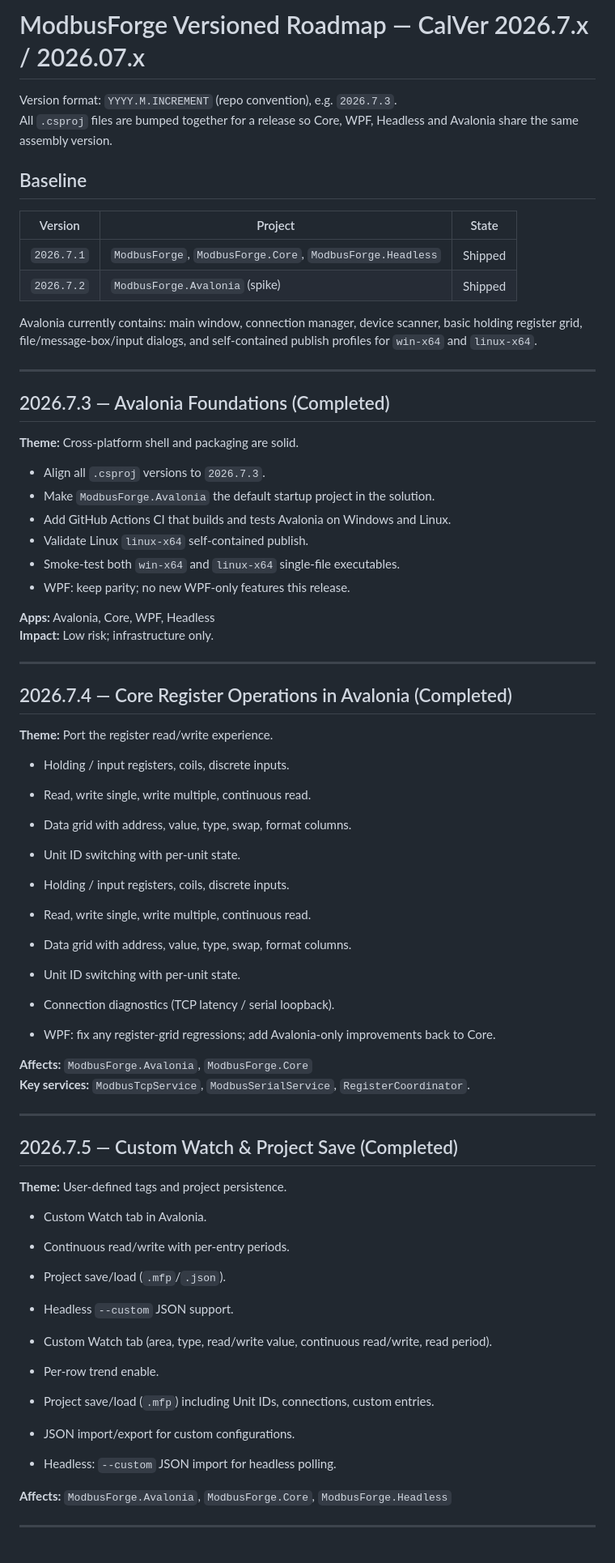
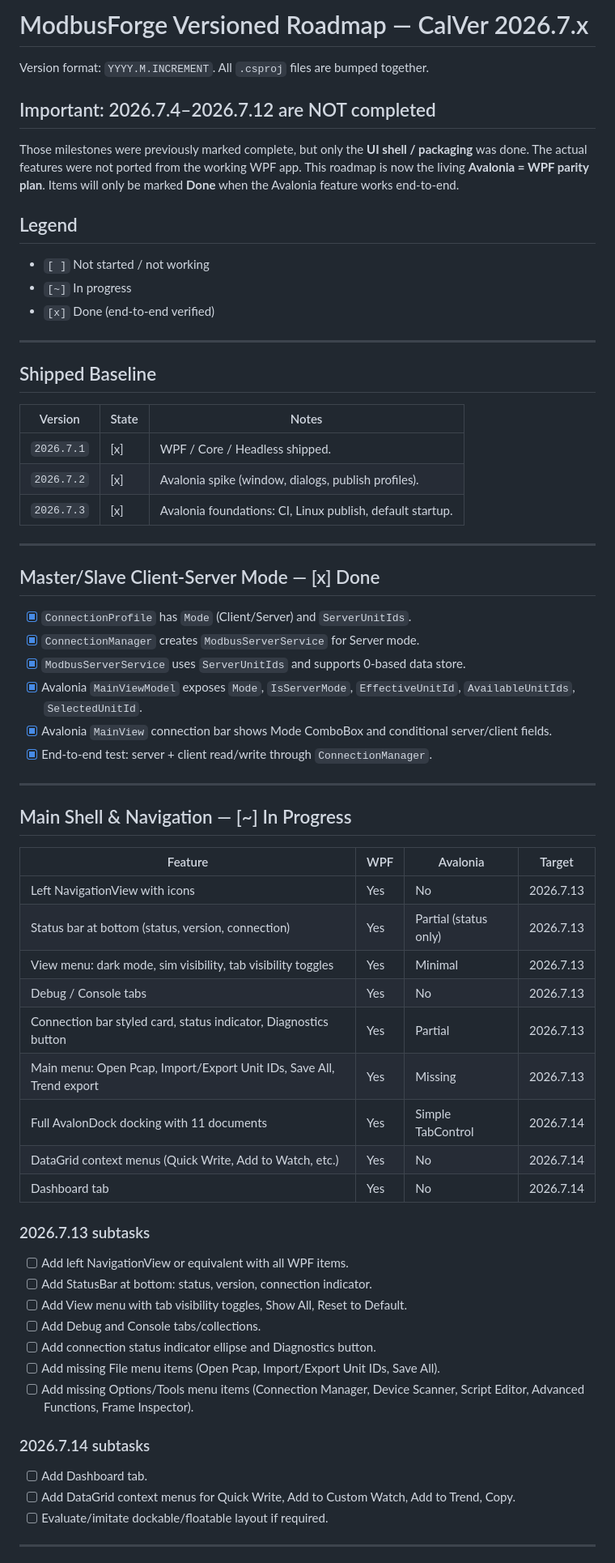
Before and after one commit to nokkies/ModbusForge, a Markdown page: VERSIONED_ROADMAP.md, the part around one of its changes. Shown at 81% size. GitHub-like rendering.

```diff
--- a/VERSIONED_ROADMAP.md
+++ b/VERSIONED_ROADMAP.md
@@ -1,69 +1,67 @@
-# ModbusForge Versioned Roadmap — CalVer 2026.7.x / 2026.07.x
+# ModbusForge Versioned Roadmap — CalVer 2026.7.x
 
-Version format: `YYYY.M.INCREMENT` (repo convention), e.g. `2026.7.3`.
-All `.csproj` files are bumped together for a release so Core, WPF, Headless and Avalonia share the same assembly version.
+Version format: `YYYY.M.INCREMENT`. All `.csproj` files are bumped together.
 
-## Baseline
+## Important: 2026.7.4–2026.7.12 are NOT completed
 
-| Version | Project | State |
-|---------|---------|-------|
-| `2026.7.1` | `ModbusForge`, `ModbusForge.Core`, `ModbusForge.Headless` | Shipped |
-| `2026.7.2` | `ModbusForge.Avalonia` (spike) | Shipped |
+Those milestones were previously marked complete, but only the **UI shell / packaging** was done. The actual features were not ported from the working WPF app. This roadmap is now the living **Avalonia = WPF parity plan**. Items will only be marked **Done** when the Avalonia feature works end-to-end.
 
-Avalonia currently contains: main window, connection manager, device scanner, basic holding register grid, file/message-box/input dialogs, and self-contained publish profiles for `win-x64` and `linux-x64`.
+## Legend
+
+- `[ ]` Not started / not working
+- `[~]` In progress
+- `[x]` Done (end-to-end verified)
 
 ---
 
-## 2026.7.3 — Avalonia Foundations (Completed)
-**Theme:** Cross-platform shell and packaging are solid.
+## Shipped Baseline
 
-- Align all `.csproj` versions to `2026.7.3`.
-- Make `ModbusForge.Avalonia` the default startup project in the solution.
-- Add GitHub Actions CI that builds and tests Avalonia on Windows and Linux.
-- Validate Linux `linux-x64` self-contained publish.
-- Smoke-test both `win-x64` and `linux-x64` single-file executables.
-- WPF: keep parity; no new WPF-only features this release.
-
-**Apps:** Avalonia, Core, WPF, Headless
-**Impact:** Low risk; infrastructure only.
+| Version | State | Notes |
+|---------|-------|-------|
+| `2026.7.1` | [x] | WPF / Core / Headless shipped. |
+| `2026.7.2` | [x] | Avalonia spike (window, dialogs, publish profiles). |
+| `2026.7.3` | [x] | Avalonia foundations: CI, Linux publish, default startup. |
 
 ---
 
-## 2026.7.4 — Core Register Operations in Avalonia (Completed)
-**Theme:** Port the register read/write experience.
+## Master/Slave Client-Server Mode — [x] Done
 
-- Holding / input registers, coils, discrete inputs.
-- Read, write single, write multiple, continuous read.
-- Data grid with address, value, type, swap, format columns.
-- Unit ID switching with per-unit state.
-
-- Holding / input registers, coils, discrete inputs.
-- Read, write single, write multiple, continuous read.
-- Data grid with address, value, type, swap, format columns.
-- Unit ID switching with per-unit state.
-- Connection diagnostics (TCP latency / serial loopback).
-- WPF: fix any register-grid regressions; add Avalonia-only improvements back to Core.
-
-**Affects:** `ModbusForge.Avalonia`, `ModbusForge.Core`
-**Key services:** `ModbusTcpService`, `ModbusSerialService`, `RegisterCoordinator`.
+- [x] `ConnectionProfile` has `Mode` (Client/Server) and `ServerUnitIds`.
+- [x] `ConnectionManager` creates `ModbusServerService` for Server mode.
+- [x] `ModbusServerService` uses `ServerUnitIds` and supports 0-based data store.
+- [x] Avalonia `MainViewModel` exposes `Mode`, `IsServerMode`, `EffectiveUnitId`, `AvailableUnitIds`, `SelectedUnitId`.
+- [x] Avalonia `MainView` connection bar shows Mode ComboBox and conditional server/client fields.
+- [x] End-to-end test: server + client read/write through `ConnectionManager`.
 
 ---
 
-## 2026.7.5 — Custom Watch & Project Save (Completed)
-**Theme:** User-defined tags and project persistence.
+## Main Shell & Navigation — [~] In Progress
 
-- Custom Watch tab in Avalonia.
-- Continuous read/write with per-entry periods.
-- Project save/load (`.mfp`/`.json`).
-- Headless `--custom` JSON support.
+| Feature | WPF | Avalonia | Target |
+|---------|-----|----------|--------|
+| Left NavigationView with icons | Yes | No | 2026.7.13 |
+| Status bar at bottom (status, version, connection) | Yes | Partial (status only) | 2026.7.13 |
+| View menu: dark mode, sim visibility, tab visibility toggles | Yes | Minimal | 2026.7.13 |
+| Debug / Console tabs | Yes | No | 2026.7.13 |
+| Connection bar styled card, status indicator, Diagnostics button | Yes | Partial | 2026.7.13 |
+| Main menu: Open Pcap, Import/Export Unit IDs, Save All, Trend export | Yes | Missing | 2026.7.13 |
+| Full AvalonDock docking with 11 documents | Yes | Simple TabControl | 2026.7.14 |
+| DataGrid context menus (Quick Write, Add to Watch, etc.) | Yes | No | 2026.7.14 |
+| Dashboard tab | Yes | No | 2026.7.14 |
 
-- Custom Watch tab (area, type, read/write value, continuous read/write, read period).
-- Per-row trend enable.
-- Project save/load (`.mfp`) including Unit IDs, connections, custom entries.
-- JSON import/export for custom configurations.
-- Headless: `--custom` JSON import for headless polling.
+### 2026.7.13 subtasks
+- [ ] Add left NavigationView or equivalent with all WPF items.
+- [ ] Add StatusBar at bottom: status, version, connection indicator.
+- [ ] Add View menu with tab visibility toggles, Show All, Reset to Default.
+- [ ] Add Debug and Console tabs/collections.
+- [ ] Add connection status indicator ellipse and Diagnostics button.
+- [ ] Add missing File menu items (Open Pcap, Import/Export Unit IDs, Save All).
+- [ ] Add missing Options/Tools menu items (Connection Manager, Device Scanner, Script Editor, Advanced Functions, Frame Inspector).
 
-**Affects:** `ModbusForge.Avalonia`, `ModbusForge.Core`, `ModbusForge.Headless`
+### 2026.7.14 subtasks
+- [ ] Add Dashboard tab.
+- [ ] Add DataGrid context menus for Quick Write, Add to Custom Watch, Add to Trend, Copy.
+- [ ] Evaluate/imitate dockable/floatable layout if required.
 
 ---
 
```
Also changed, not shown: other parts of VERSIONED_ROADMAP.md (+125 -93 lines).
